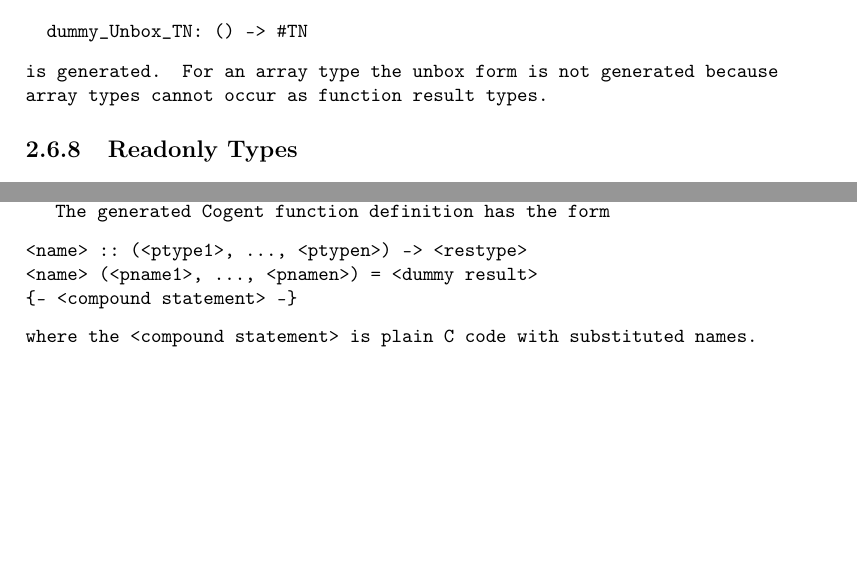
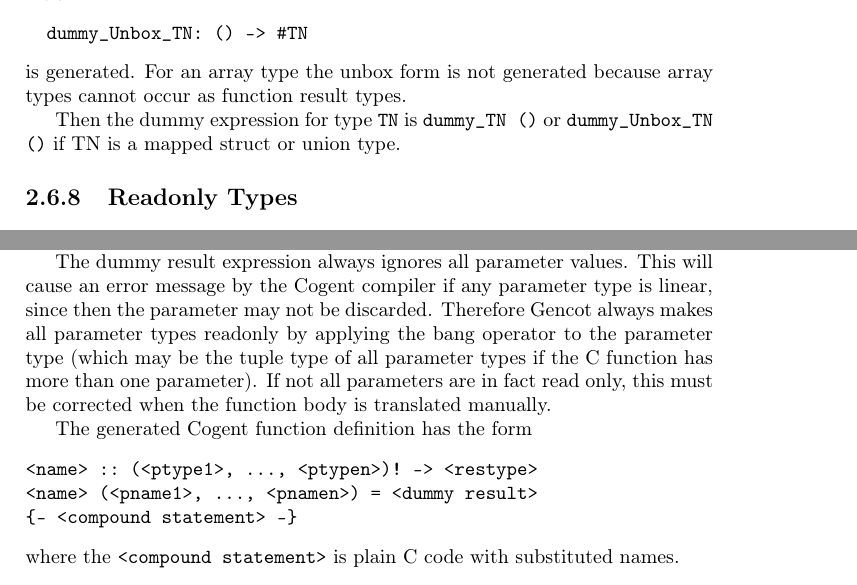
Before and after one commit to F1-C0D3/gencot, a LaTeX thesis (doc/gencot-devel.tex, which reads doc/design-fundefs.tex, doc/design-types.tex): two parts of pages 32 and 37 of 75 before the commit and two parts of pages 32 and 37 of 73 after it, joined at a grey line, cut so that both start at the same text, the shorter picture padded with empty space. Compiled offline with pdfLaTeX.

Commit message:
comment function bodies and generate dummy result

```diff
--- a/doc/design-fundefs.tex
+++ b/doc/design-fundefs.tex
@@ -56,9 +56,16 @@ opening brace and before the closing brace.
 To yield a correct Cogent function, a dummy result expression is generated. Gencot generates the expression
 depending on the result type, as described in Section~\ref{design-types}.
 
+The dummy result expression always ignores all parameter values. This will cause an error message by the
+Cogent compiler if any parameter type is linear, since then the parameter may not be discarded. Therefore
+Gencot always makes all parameter types readonly by applying the bang operator to the parameter type
+(which may be the tuple type of all parameter types if the C function has more than one parameter). If
+not all parameters are in fact read only, this must be corrected when the function body is translated
+manually.
+
 The generated Cogent function definition has the form
 \begin{verbatim}
-<name> :: (<ptype1>, ..., <ptypen>) -> <restype>
+<name> :: (<ptype1>, ..., <ptypen>)! -> <restype>
 <name> (<pname1>, ..., <pnamen>) = <dummy result>
 {- <compound statement> -}
 \end{verbatim}
--- a/doc/design-types.tex
+++ b/doc/design-types.tex
@@ -385,6 +385,9 @@ For a mapped struct or union type additionally the abstract function definition
 is generated. For an array type the unbox form is not generated because array types cannot occur as function
 result types.
 
+Then the dummy expression for type \code{TN} is \code{dummy\_TN ()} or \code{dummy\_Unbox\_TN ()} if
+TN is a mapped struct or union type.
+
 \subsection{Readonly Types}
 \label{design-types-readonly}
 
```
Also changed, not shown: src/Makefile, doc/design-types.tex (2 more changed lines), 8 other files.
